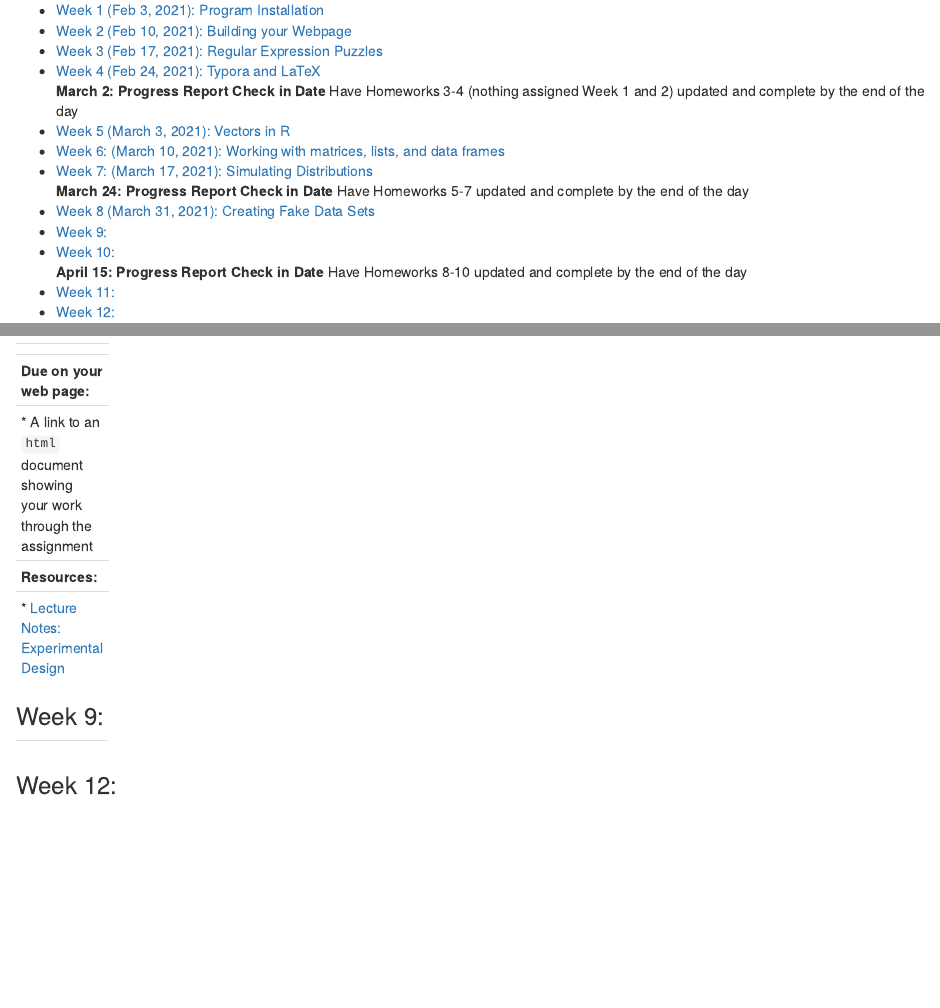
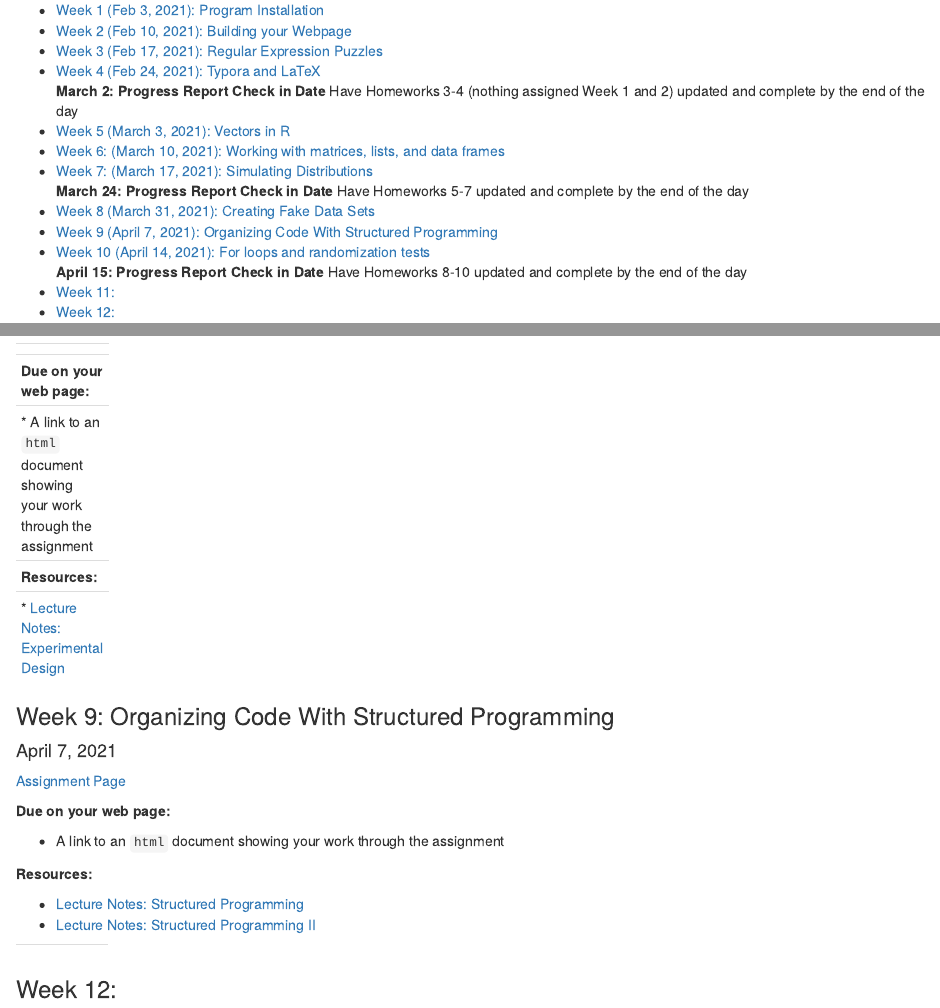
Before and after one commit to lvash/Bio381, an R Markdown document (index.Rmd): the page in a window 1100 px wide, from 770 px down, and a second part further down, joined at a grey line. Rendered offline with R 4.5, knitr and Pandoc, with nearby package versions; drawn as R Markdown's standard HTML page in place of the format the file asks for.

Commit message:
updated with hw 9 and 10

```diff
--- a/index.Rmd
+++ b/index.Rmd
@@ -40,8 +40,8 @@ Email: lvash@uvm.edu
 * [Week 7: (March 17, 2021): Simulating Distributions](#id-section7)
 **March 24: Progress Report Check in Date** Have Homeworks 5-7 updated and complete by the end of the day
 * [Week 8 (March 31, 2021): Creating Fake Data Sets](#id-section8)
-* [Week 9: ](#id-section9)
-* [Week 10: ](#id-section10)
+* [Week 9 (April 7, 2021): Organizing Code With Structured Programming](#id-section9)
+* [Week 10 (April 14, 2021): For loops and randomization tests](#id-section10)
 **April 15: Progress Report Check in Date** Have Homeworks 8-10 updated and complete by the end of the day
 * [Week 11: ](#id-section11)
 * [Week 12: ](#id-section12)
@@ -178,8 +178,27 @@ In Slack, send:
 
 ------
 <div id='id-section9'/>
-### Week 9:
+### Week 9: Organizing Code With Structured Programming
+#### April 7, 2021
+[Assignment Page](https://gotellilab.github.io/Bio381/Homeworks/Homework09_S2021.html)
+
+**Due on your web page:**
+
+* A link to an `html` document showing your work through the assignment
+
+**Resources:**
+
+* [Lecture Notes: Structured Programming](https://gotellilab.github.io/Bio381/Lectures/Lecture14_S2021.html)
+* [Lecture Notes: Structured Programming II](https://gotellilab.github.io/Bio381/Lectures/Lecture15_S2021.html)
 
 ------
 <div id='id-section10'/>
-### Week 10:
+### Week 10: For loops and randomization tests
+#### April 14, 2021
+[Assignment Page](https://gotellilab.github.io/Bio381/Homeworks/Homework10_S2021.html)
+
+**Due on your web page:**
+
+* A link to an `html` document showing your work through the assignment
+
+**Resources:**
```
Also changed, not shown: index.html, index.Rmd (4 more changed lines).
